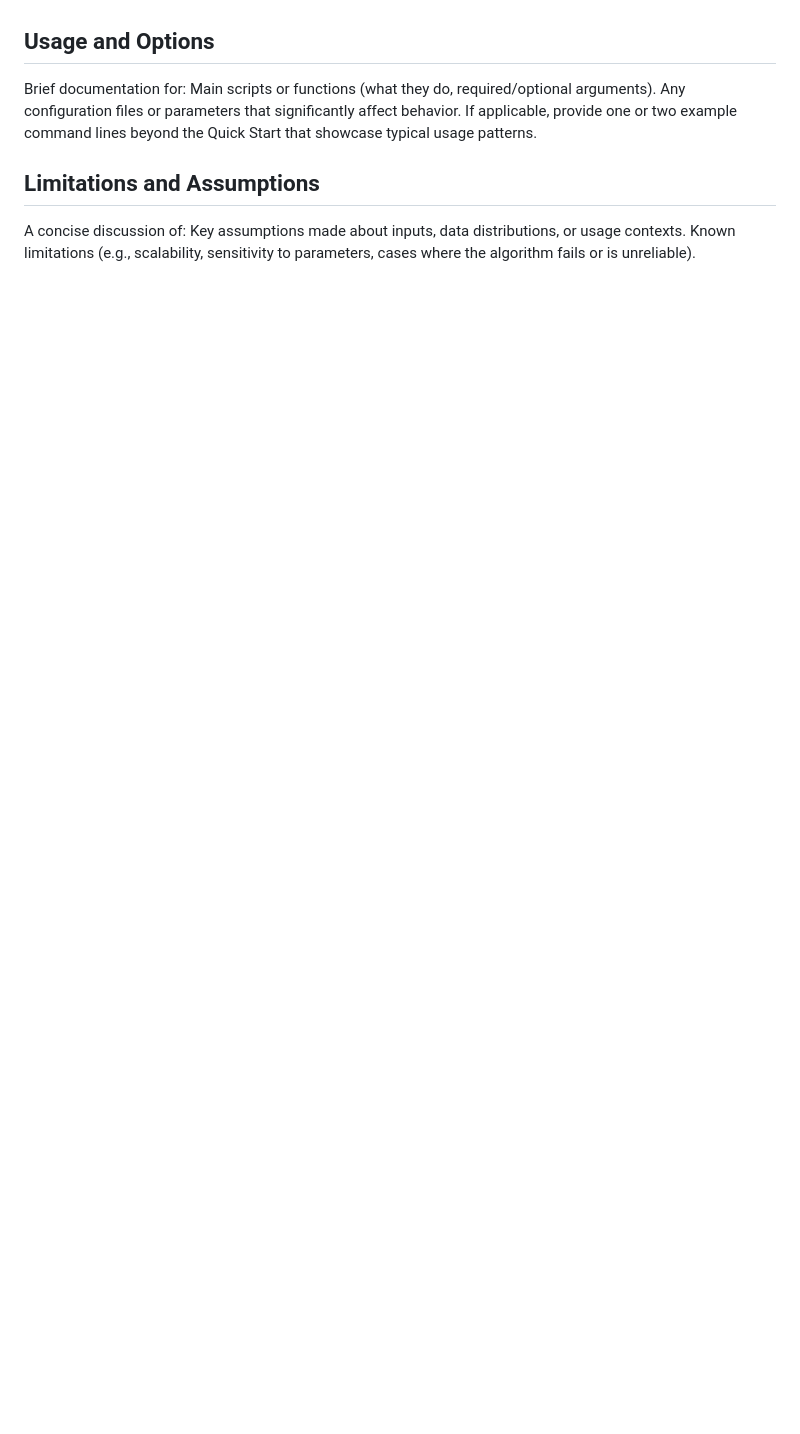
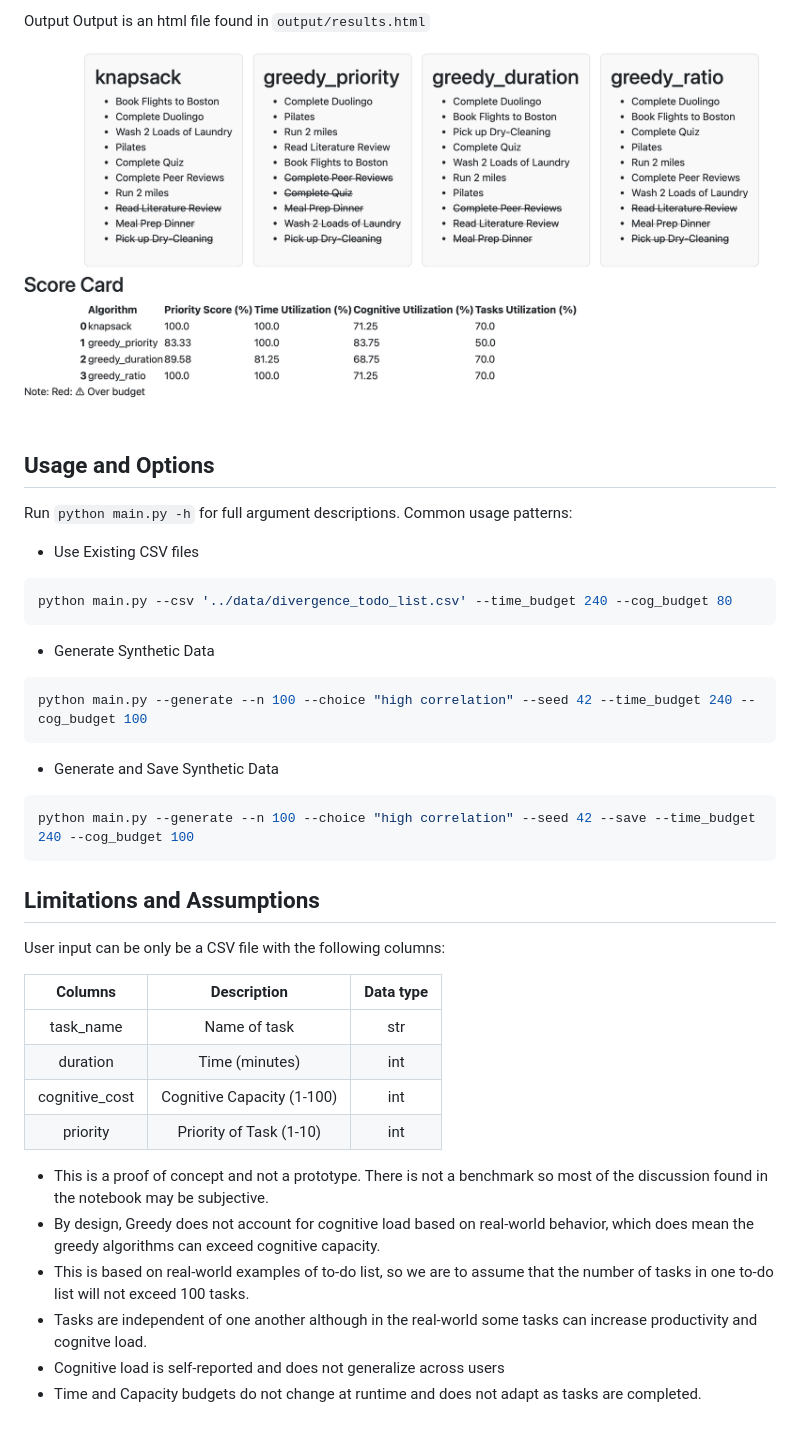
Before and after one commit to tera90223/task_optimization_dp, a Markdown page: README.md, the part around one of its changes. Rendered like a GitHub page; pictures changed too: assets/results_html_screenshot.png (added); blank space fills up the shorter version.

````diff
--- a/README.md
+++ b/README.md
@@ -18,9 +63,40 @@ The Quick Start should be tested by your team to ensure it works on a clean clon
+Output
+    Output is an html file found in `output/results.html`
+
+![Screenshot of Results](assets/results_html_screenshot.png)
+
 ## Usage and Options
-Brief documentation for:
-Main scripts or functions (what they do, required/optional arguments).
-Any configuration files or parameters that significantly affect behavior.
-If applicable, provide one or two example command lines beyond the Quick Start that showcase typical usage patterns.
+Run `python main.py -h` for full argument descriptions. Common usage patterns:
+
+* Use Existing CSV files
+```bash
+python main.py --csv '../data/divergence_todo_list.csv' --time_budget 240 --cog_budget 80
+```
+* Generate Synthetic Data
+```bash
+python main.py --generate --n 100 --choice "high correlation" --seed 42 --time_budget 240 --cog_budget 100
+```
+* Generate and Save Synthetic Data
+```bash
+python main.py --generate --n 100 --choice "high correlation" --seed 42 --save --time_budget 240 --cog_budget 100
+```
+
 ## Limitations and Assumptions
-A concise discussion of:
-Key assumptions made about inputs, data distributions, or usage contexts.
-Known limitations (e.g., scalability, sensitivity to parameters, cases where the algorithm fails or is unreliable).
+User input can be only be a CSV file with the following columns:
+
+|     Columns     |        Description         | Data type |
+|:---------------:|:--------------------------:| :--: |
+|    task_name    |     Name of task     | str |
+|    duration     |       Time (minutes)       | int |
+|  cognitive_cost | Cognitive Capacity (1-100) | int |
+| priority  |  Priority of Task (1-10)   | int |
+
+* This is a proof of concept and not a prototype. There is not a benchmark so most of the discussion found in the notebook
+may be subjective.
+* By design, Greedy does not account for cognitive load based on real-world behavior, which does mean the greedy
+algorithms can exceed cognitive capacity.
+* This is based on real-world examples of to-do list, so we are to assume that the number of tasks in one to-do list
+will not exceed 100 tasks.
+* Tasks are independent of one another although in the real-world some tasks can increase productivity and cognitve load.
+* Cognitive load is self-reported and does not generalize across users
+* Time and Capacity budgets do not change at runtime and does not adapt as tasks are completed.
````
Also changed, not shown: other parts of README.md (+59 -14 lines), 2 other files.
